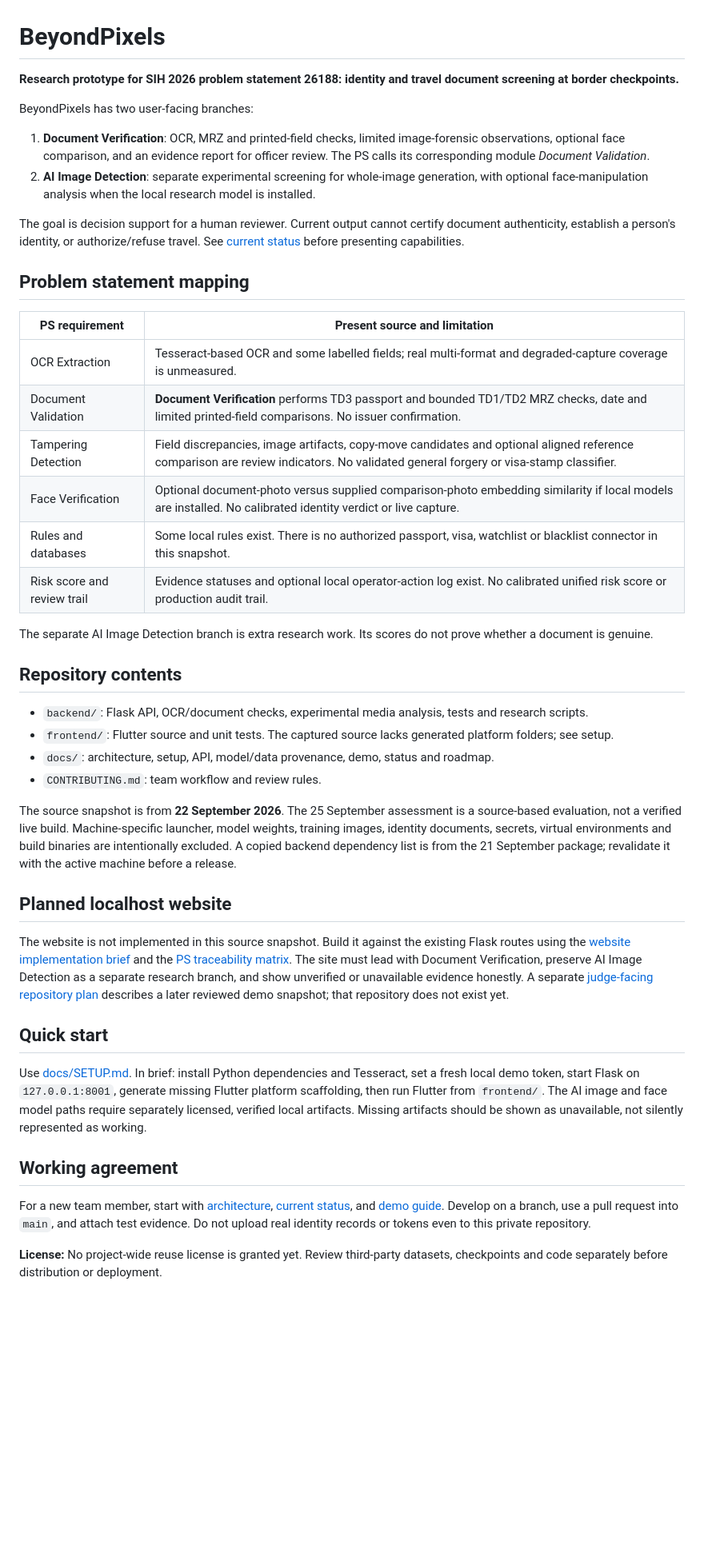
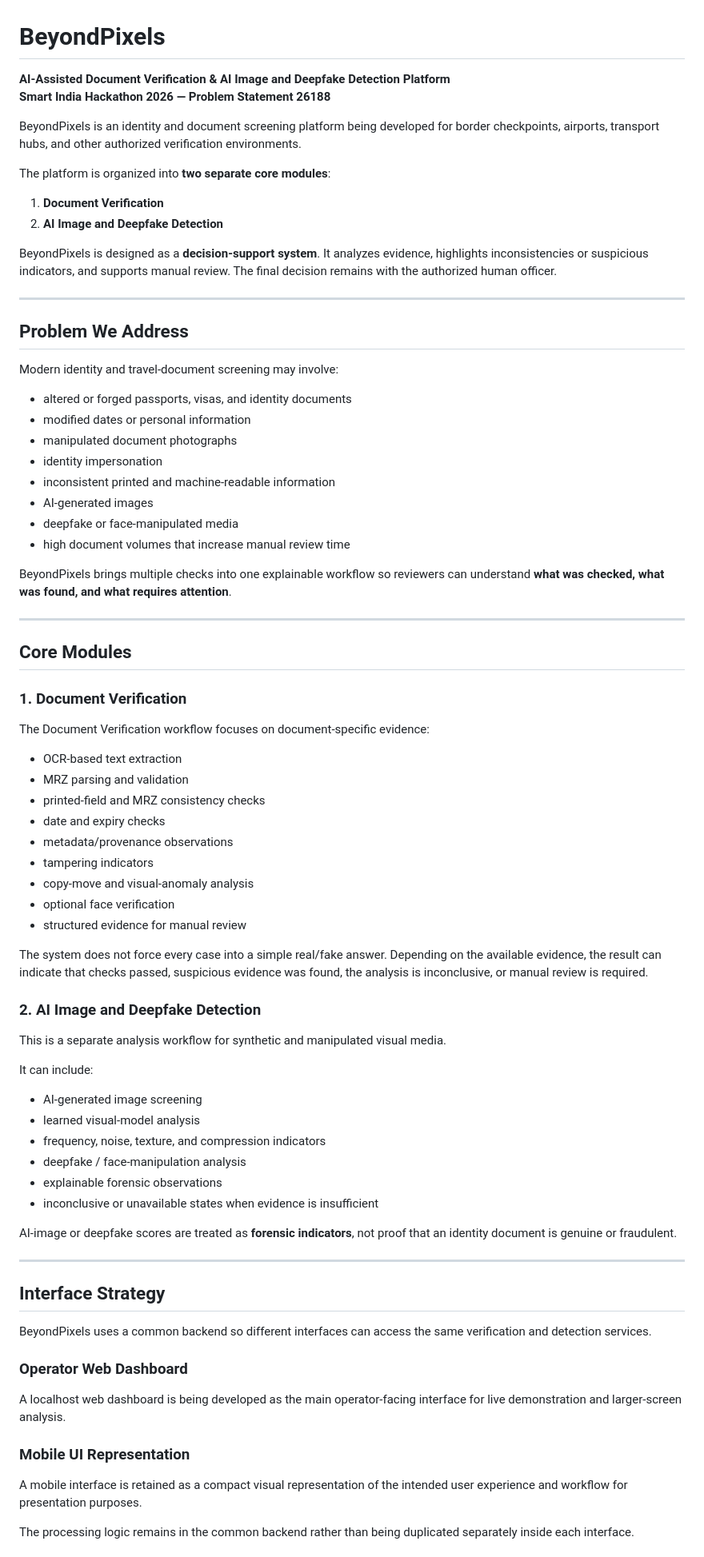
Before and after one commit to Lucifer-358-coder/BeyondPixels-SIH-2026, a Markdown page: README.md, the part around one of its changes. Shown at 80% size. GitHub-like rendering; blank space fills up the shorter version.

Commit message:
docs: refresh public BeyondPixels repository

```diff
--- a/README.md
+++ b/README.md
@@ -1,46 +1,80 @@
 # BeyondPixels
 
-**Research prototype for SIH 2026 problem statement 26188: identity and travel document screening at border checkpoints.**
+**AI-Assisted Document Verification & AI Image and Deepfake Detection Platform**
+**Smart India Hackathon 2026 — Problem Statement 26188**
 
-BeyondPixels has two user-facing branches:
+BeyondPixels is an identity and document screening platform being developed for border checkpoints, airports, transport hubs, and other authorized verification environments.
 
-1. **Document Verification**: OCR, MRZ and printed-field checks, limited image-forensic observations, optional face comparison, and an evidence report for officer review. The PS calls its corresponding module *Document Validation*.
-2. **AI Image Detection**: separate experimental screening for whole-image generation, with optional face-manipulation analysis when the local research model is installed.
+The platform is organized into **two separate core modules**:
 
-The goal is decision support for a human reviewer. Current output cannot certify document authenticity, establish a person's identity, or authorize/refuse travel. See [current status](docs/CURRENT_STATUS.md) before presenting capabilities.
+1. **Document Verification**
+2. **AI Image and Deepfake Detection**
 
-## Problem statement mapping
+BeyondPixels is designed as a **decision-support system**. It analyzes evidence, highlights inconsistencies or suspicious indicators, and supports manual review. The final decision remains with the authorized human officer.
 
-| PS requirement | Present source and limitation |
-| --- | --- |
-| OCR Extraction | Tesseract-based OCR and some labelled fields; real multi-format and degraded-capture coverage is unmeasured. |
-| Document Validation | **Document Verification** performs TD3 passport and bounded TD1/TD2 MRZ checks, date and limited printed-field comparisons. No issuer confirmation. |
-| Tampering Detection | Field discrepancies, image artifacts, copy-move candidates and optional aligned reference comparison are review indicators. No validated general forgery or visa-stamp classifier. |
-| Face Verification | Optional document-photo versus supplied comparison-photo embedding similarity if local models are installed. No calibrated identity verdict or live capture. |
-| Rules and databases | Some local rules exist. There is no authorized passport, visa, watchlist or blacklist connector in this snapshot. |
-| Risk score and review trail | Evidence statuses and optional local operator-action log exist. No calibrated unified risk score or production audit trail. |
+---
 
-The separate AI Image Detection branch is extra research work. Its scores do not prove whether a document is genuine.
+## Problem We Address
 
-## Repository contents
+Modern identity and travel-document screening may involve:
 
-- `backend/`: Flask API, OCR/document checks, experimental media analysis, tests and research scripts.
-- `frontend/`: Flutter source and unit tests. The captured source lacks generated platform folders; see setup.
-- `docs/`: architecture, setup, API, model/data provenance, demo, status and roadmap.
-- `CONTRIBUTING.md`: team workflow and review rules.
+- altered or forged passports, visas, and identity documents
+- modified dates or personal information
+- manipulated document photographs
+- identity impersonation
+- inconsistent printed and machine-readable information
+- AI-generated images
+- deepfake or face-manipulated media
+- high document volumes that increase manual review time
 
-The source snapshot is from **22 September 2026**. The 25 September assessment is a source-based evaluation, not a verified live build. Machine-specific launcher, model weights, training images, identity documents, secrets, virtual environments and build binaries are intentionally excluded. A copied backend dependency list is from the 21 September package; revalidate it with the active machine before a release.
+BeyondPixels brings multiple checks into one explainable workflow so reviewers can understand **what was checked, what was found, and what requires attention**.
 
-## Planned localhost website
+---
 
-The website is not implemented in this source snapshot. Build it against the existing Flask routes using the [website implementation brief](docs/WEBSITE_IMPLEMENTATION_BRIEF.md) and the [PS traceability matrix](docs/PS_TRACEABILITY.md). The site must lead with Document Verification, preserve AI Image Detection as a separate research branch, and show unverified or unavailable evidence honestly. A separate [judge-facing repository plan](docs/JUDGE_REPOSITORY_PLAN.md) describes a later reviewed demo snapshot; that repository does not exist yet.
+## Core Modules
 
-## Quick start
+### 1. Document Verification
 
-Use [docs/SETUP.md](docs/SETUP.md). In brief: install Python dependencies and Tesseract, set a fresh local demo token, start Flask on `127.0.0.1:8001`, generate missing Flutter platform scaffolding, then run Flutter from `frontend/`. The AI image and face model paths require separately licensed, verified local artifacts. Missing artifacts should be shown as unavailable, not silently represented as working.
+The Document Verification workflow focuses on document-specific evidence:
 
-## Working agreement
+- OCR-based text extraction
+- MRZ parsing and validation
+- printed-field and MRZ consistency checks
+- date and expiry checks
+- metadata/provenance observations
+- tampering indicators
+- copy-move and visual-anomaly analysis
+- optional face verification
+- structured evidence for manual review
 
-For a new team member, start with [architecture](docs/ARCHITECTURE.md), [current status](docs/CURRENT_STATUS.md), and [demo guide](docs/DEMO.md). Develop on a branch, use a pull request into `main`, and attach test evidence. Do not upload real identity records or tokens even to this private repository.
+The system does not force every case into a simple real/fake answer. Depending on the available evidence, the result can indicate that checks passed, suspicious evidence was found, the analysis is inconclusive, or manual review is required.
 
-**License:** No project-wide reuse license is granted yet. Review third-party datasets, checkpoints and code separately before distribution or deployment.
+### 2. AI Image and Deepfake Detection
+
+This is a separate analysis workflow for synthetic and manipulated visual media.
+
+It can include:
+
+- AI-generated image screening
+- learned visual-model analysis
+- frequency, noise, texture, and compression indicators
+- deepfake / face-manipulation analysis
+- explainable forensic observations
+- inconclusive or unavailable states when evidence is insufficient
+
+AI-image or deepfake scores are treated as **forensic indicators**, not proof that an identity document is genuine or fraudulent.
+
+---
+
+## Interface Strategy
+
+BeyondPixels uses a common backend so different interfaces can access the same verification and detection services.
+
+### Operator Web Dashboard
+A localhost web dashboard is being developed as the main operator-facing interface for live demonstration and larger-screen analysis.
+
+### Mobile UI Representation
+A mobile interface is retained as a compact visual representation of the intended user experience and workflow for presentation purposes.
+
+The processing logic remains in the common backend rather than being duplicated separately inside each interface.
+
```
Also changed, not shown: other parts of README.md (+104 -0 lines).
